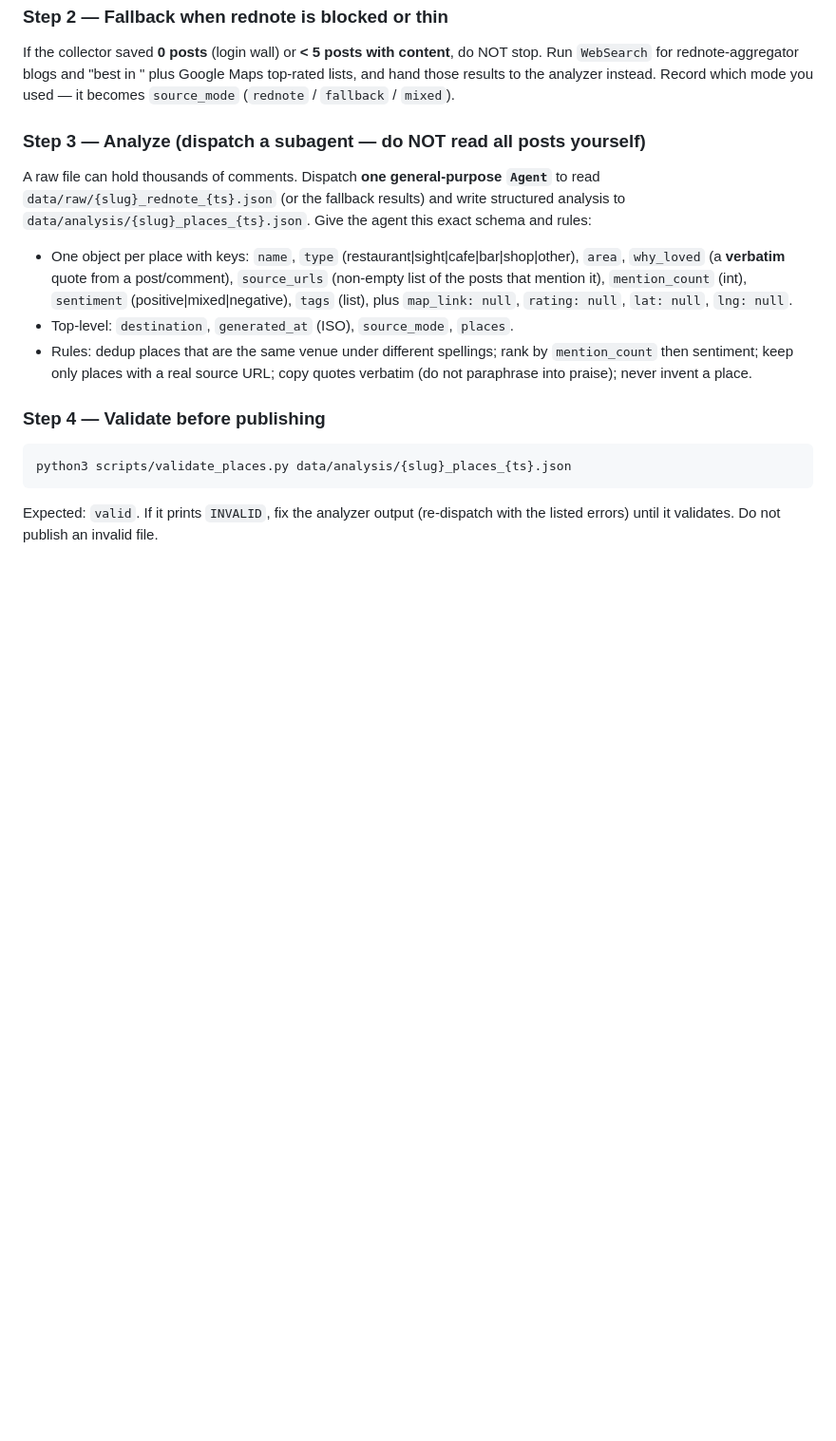
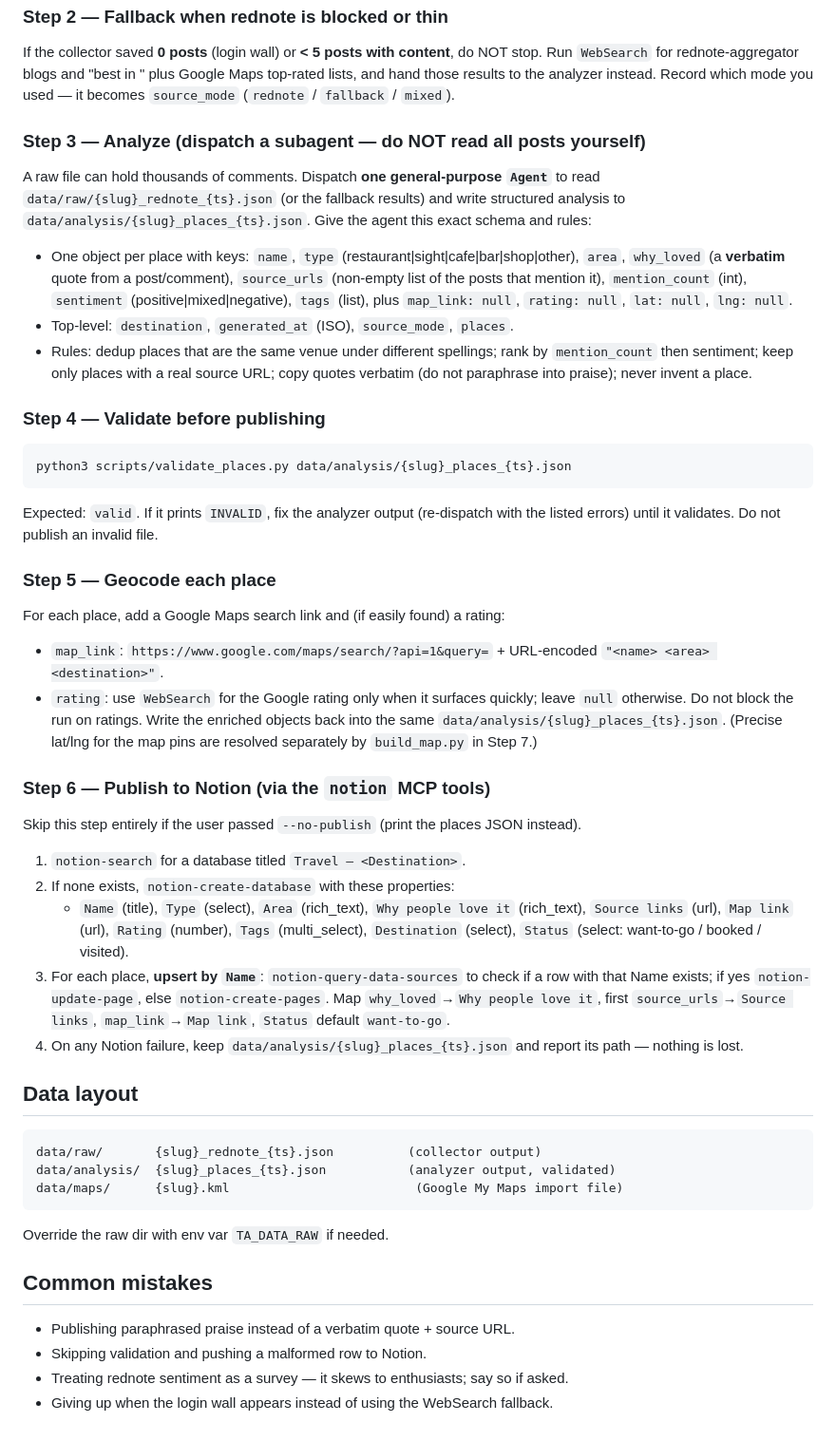
Before and after one commit to duochen13/openPaw, a Markdown page: travel-assistant/SKILL.md, the part around the change. Shown at 95% size. GitHub-like rendering; blank space fills up the shorter version.

Commit message:
docs(travel): SKILL geocode + Notion publish + data layout

````diff
--- a/travel-assistant/SKILL.md
+++ b/travel-assistant/SKILL.md
@@ -77,3 +77,42 @@ python3 scripts/validate_places.py data/analysis/{slug}_places_{ts}.json
 ```
 Expected: `valid`. If it prints `INVALID`, fix the analyzer output (re-dispatch with the
 listed errors) until it validates. Do not publish an invalid file.
+
+### Step 5 — Geocode each place
+For each place, add a Google Maps search link and (if easily found) a rating:
+- `map_link`: `https://www.google.com/maps/search/?api=1&query=` + URL-encoded
+  `"<name> <area> <destination>"`.
+- `rating`: use `WebSearch` for the Google rating only when it surfaces quickly; leave
+  `null` otherwise. Do not block the run on ratings.
+Write the enriched objects back into the same `data/analysis/{slug}_places_{ts}.json`.
+(Precise lat/lng for the map pins are resolved separately by `build_map.py` in Step 7.)
+
+### Step 6 — Publish to Notion (via the `notion` MCP tools)
+Skip this step entirely if the user passed `--no-publish` (print the places JSON instead).
+
+1. `notion-search` for a database titled `Travel — <Destination>`.
+2. If none exists, `notion-create-database` with these properties:
+   - `Name` (title), `Type` (select), `Area` (rich_text), `Why people love it`
+     (rich_text), `Source links` (url), `Map link` (url), `Rating` (number),
+     `Tags` (multi_select), `Destination` (select), `Status` (select: want-to-go /
+     booked / visited).
+3. For each place, **upsert by `Name`**: `notion-query-data-sources` to check if a row
+   with that Name exists; if yes `notion-update-page`, else `notion-create-pages`.
+   Map `why_loved`→`Why people love it`, first `source_urls`→`Source links`,
+   `map_link`→`Map link`, `Status` default `want-to-go`.
+4. On any Notion failure, keep `data/analysis/{slug}_places_{ts}.json` and report its
+   path — nothing is lost.
+
+## Data layout
+```
+data/raw/       {slug}_rednote_{ts}.json          (collector output)
+data/analysis/  {slug}_places_{ts}.json           (analyzer output, validated)
+data/maps/      {slug}.kml                         (Google My Maps import file)
+```
+Override the raw dir with env var `TA_DATA_RAW` if needed.
+
+## Common mistakes
+- Publishing paraphrased praise instead of a verbatim quote + source URL.
+- Skipping validation and pushing a malformed row to Notion.
+- Treating rednote sentiment as a survey — it skews to enthusiasts; say so if asked.
+- Giving up when the login wall appears instead of using the WebSearch fallback.
````
